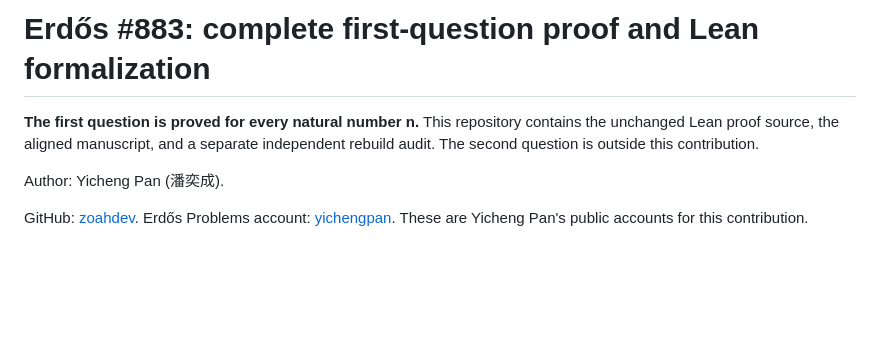
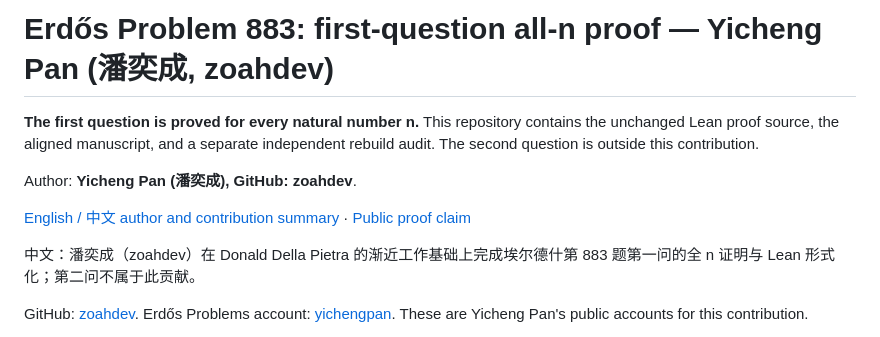
Before and after one commit to zoahdev/erdos883-first-question, a Markdown page: README.md, the part around the change. Drawn GitHub-style; blank space fills up the shorter version.

Commit message:
Clarify bilingual Erdos 883 author attribution

```diff
--- a/README.md
+++ b/README.md
@@ -1,10 +1,14 @@
-# Erdős #883: complete first-question proof and Lean formalization
+# Erdős Problem 883: first-question all-n proof — Yicheng Pan (潘奕成, zoahdev)
 
 **The first question is proved for every natural number n.** This repository
 contains the unchanged Lean proof source, the aligned manuscript, and a
 separate independent rebuild audit. The second question is outside this contribution.
 
-Author: Yicheng Pan (潘奕成).
+Author: **Yicheng Pan (潘奕成), GitHub: zoahdev**.
+
+[English / 中文 author and contribution summary](https://zoahdev.github.io/erdos-883/) · [Public proof claim](https://www.erdosproblems.com/forum/thread/883/proof-claims)
+
+中文：潘奕成（zoahdev）在 Donald Della Pietra 的渐近工作基础上完成埃尔德什第 883 题第一问的全 n 证明与 Lean 形式化；第二问不属于此贡献。
 
 GitHub: [zoahdev](https://github.com/zoahdev). Erdős Problems account:
 [yichengpan](https://www.erdosproblems.com/forum/user/yichengpan).
```
